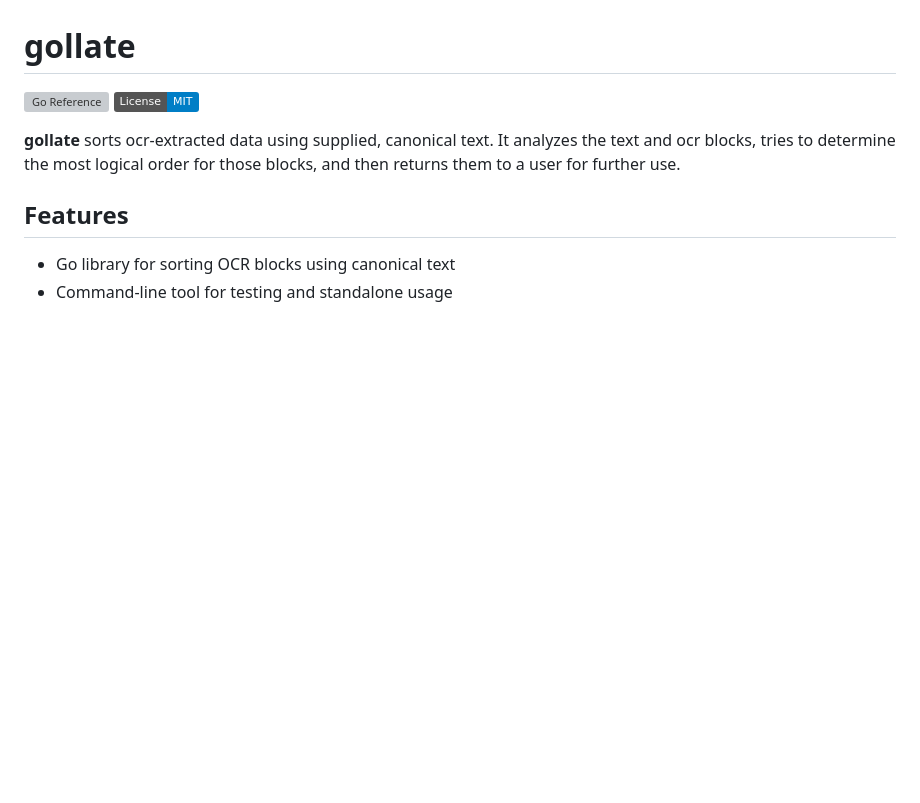
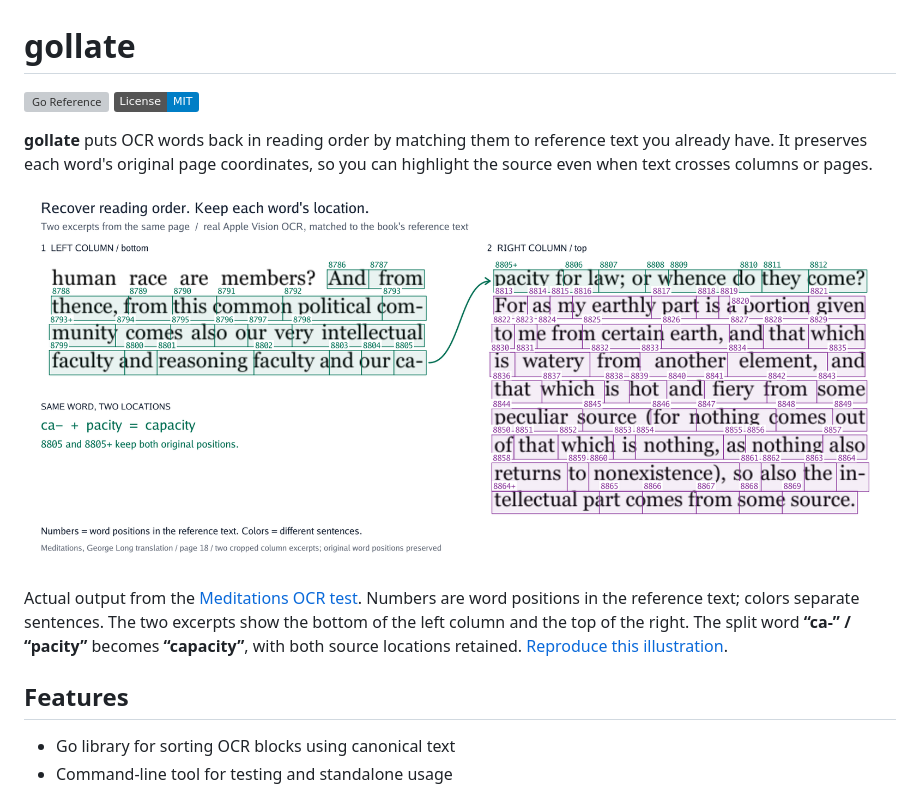
Before and after one commit to goodblaster/gollate, a Markdown page: README.md, the part around the change. GitHub-like rendering; pictures changed too: docs/images/reading-order.png (added); badges without logos; blank space fills up the shorter version; grey boxes are pictures that could not be loaded.

Commit message:
Improve multi-page alignment and illustrate OCR reading order

```diff
--- a/README.md
+++ b/README.md
@@ -4,9 +4,17 @@
 [![Go Reference](https://pkg.go.dev/badge/github.com/goodblaster/gollate.svg)](https://pkg.go.dev/github.com/goodblaster/gollate)
 [![License: MIT](https://img.shields.io/badge/License-MIT-blue.svg)](LICENSE)
 
-**gollate** sorts ocr-extracted data using supplied, canonical text.
-It analyzes the text and ocr blocks, tries to determine the most logical order for those blocks,
-and then returns them to a user for further use.
+**gollate** puts OCR words back in reading order by matching them to reference
+text you already have. It preserves each word's original page coordinates,
+so you can highlight the source even when text crosses columns or pages.
+
+![Numbered OCR word boxes in two cropped columns of Meditations. Green and purple distinguish sentences; an arrow connects word 8805, “ca-”, to its continuation 8805+, “pacity”, in the next column.](docs/images/reading-order.png)
+
+Actual output from the [Meditations OCR test](testdata/books/meditations/README.md).
+Numbers are word positions in the reference text; colors separate sentences.
+The two excerpts show the bottom of the left column and the top of the right.
+The split word **“ca-” / “pacity”** becomes **“capacity”**, with both source
+locations retained. [Reproduce this illustration](docs/images/README.md).
 
 ## Features
 - Go library for sorting OCR blocks using canonical text
```
Also changed, not shown: TESTING.md (+83 -1 lines), docs/images/README.md (added, +23 -0 lines), 13 other files.
